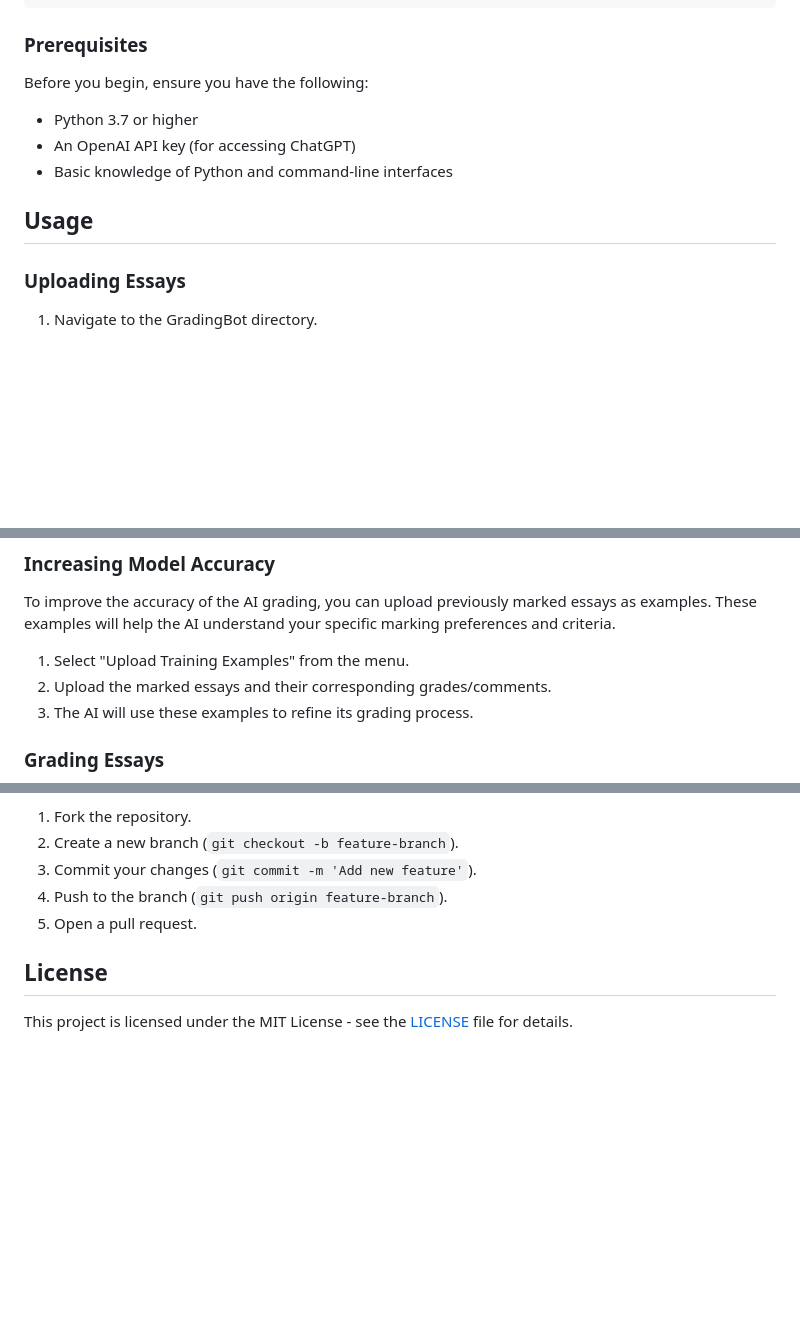
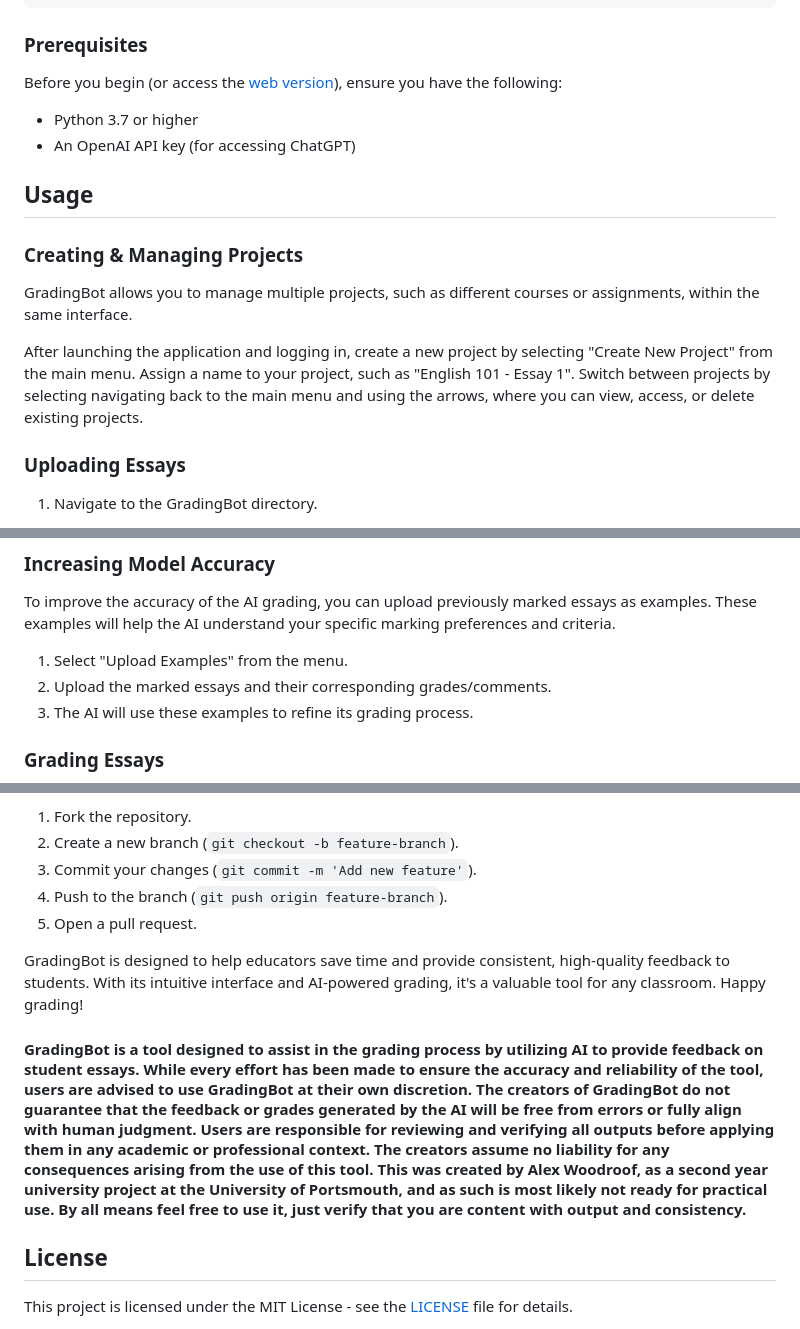
Before and after one commit to AlexWoodroof/Grading-Bot, a Markdown page: README.md, 3 parts joined by grey strips. Drawn GitHub-style; blank space fills up the shorter version.

```diff
--- a/README.md
+++ b/README.md
@@ -42,13 +43,19 @@ pip install -r requirements.txt
 
 ### Prerequisites
 
-Before you begin, ensure you have the following:
+Before you begin (or access the [web version](https://automated-marking-tool.web.app/)), ensure you have the following:
 
 - Python 3.7 or higher
 - An OpenAI API key (for accessing ChatGPT)
-- Basic knowledge of Python and command-line interfaces
 
 ## Usage
+
+### Creating & Managing Projects
+GradingBot allows you to manage multiple projects, such as different courses or assignments, within the same interface.
+
+After launching the application and logging in, create a new project by selecting "Create New Project" from the main menu.
+Assign a name to your project, such as "English 101 - Essay 1".
+Switch between projects by selecting navigating back to the main menu and using the arrows, where you can view, access, or delete existing projects.
 
 ### Uploading Essays
 
@@ -76,7 +83,7 @@ You can adjust the weight of each criterion according to its importance.
 
 To improve the accuracy of the AI grading, you can upload previously marked essays as examples. These examples will help the AI understand your specific marking preferences and criteria.
 
-1. Select "Upload Training Examples" from the menu.
+1. Select "Upload Examples" from the menu.
 2. Upload the marked essays and their corresponding grades/comments.
 3. The AI will use these examples to refine its grading process.
 
@@ -119,6 +126,10 @@ We welcome contributions to GradingBot! If you'd like to contribute, please fork
 4. Push to the branch (`git push origin feature-branch`).
 5. Open a pull request.
 
+GradingBot is designed to help educators save time and provide consistent, high-quality feedback to students. With its intuitive interface and AI-powered grading, it's a valuable tool for any classroom. Happy grading!
+
+#### GradingBot is a tool designed to assist in the grading process by utilizing AI to provide feedback on student essays. While every effort has been made to ensure the accuracy and reliability of the tool, users are advised to use GradingBot at their own discretion. The creators of GradingBot do not guarantee that the feedback or grades generated by the AI will be free from errors or fully align with human judgment. Users are responsible for reviewing and verifying all outputs before applying them in any academic or professional context. The creators assume no liability for any consequences arising from the use of this tool. This was created by Alex Woodroof, as a second year university project at the University of Portsmouth, and as such is most likely not ready for practical use. By all means feel free to use it, just verify that you are content with output and consistency.
+
 ## License
 
 This project is licensed under the MIT License - see the [LICENSE](LICENSE) file for details.
```
Also changed, not shown: other parts of README.md (+2 -1 lines).
